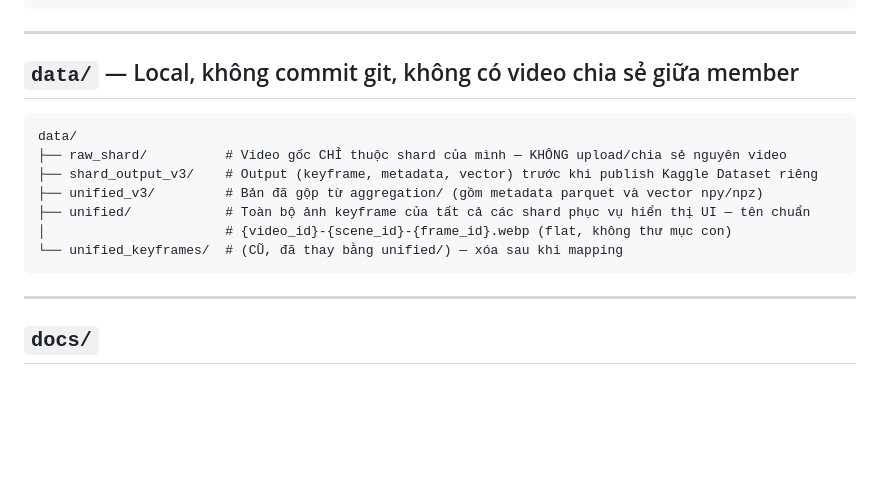
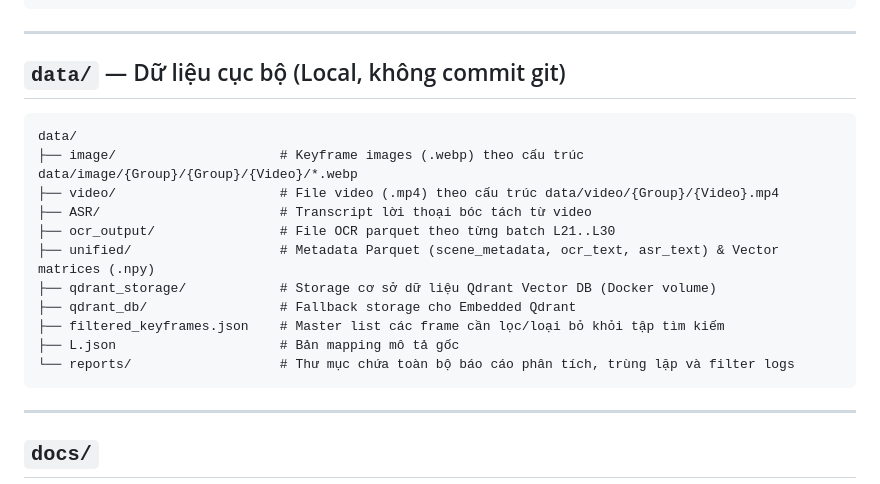
Before and after one commit to ThanhDanh1510/Super-Image-Retrieval-System-for-AIC2026, a Markdown page: folder_structure.md, the part around the change. GitHub-like rendering; blank space fills up the shorter version.

Commit message:
docs: update data directory architecture reflecting cleaned reports and unified runtime storage

````diff
--- a/folder_structure.md
+++ b/folder_structure.md
@@ -179,16 +179,20 @@ infra/
 
 ---
 
-## `data/` — Local, không commit git, không có video chia sẻ giữa member
+## `data/` — Dữ liệu cục bộ (Local, không commit git)
 
 ```
 data/
-├── raw_shard/          # Video gốc CHỈ thuộc shard của mình — KHÔNG upload/chia sẻ nguyên video
-├── shard_output_v3/    # Output (keyframe, metadata, vector) trước khi publish Kaggle Dataset riêng
-├── unified_v3/         # Bản đã gộp từ aggregation/ (gồm metadata parquet và vector npy/npz)
-├── unified/            # Toàn bộ ảnh keyframe của tất cả các shard phục vụ hiển thị UI — tên chuẩn
-│                       # {video_id}-{scene_id}-{frame_id}.webp (flat, không thư mục con)
-└── unified_keyframes/  # (CŨ, đã thay bằng unified/) — xóa sau khi mapping
+├── image/                     # Keyframe images (.webp) theo cấu trúc data/image/{Group}/{Group}/{Video}/*.webp
+├── video/                     # File video (.mp4) theo cấu trúc data/video/{Group}/{Video}.mp4
+├── ASR/                       # Transcript lời thoại bóc tách từ video
+├── ocr_output/                # File OCR parquet theo từng batch L21..L30
+├── unified/                   # Metadata Parquet (scene_metadata, ocr_text, asr_text) & Vector matrices (.npy)
+├── qdrant_storage/            # Storage cơ sở dữ liệu Qdrant Vector DB (Docker volume)
+├── qdrant_db/                 # Fallback storage cho Embedded Qdrant
+├── filtered_keyframes.json    # Master list các frame cần lọc/loại bỏ khỏi tập tìm kiếm
+├── L.json                     # Bản mapping mô tả gốc
+└── reports/                   # Thư mục chứa toàn bộ báo cáo phân tích, trùng lặp và filter logs
 ```
 
 ---
````
